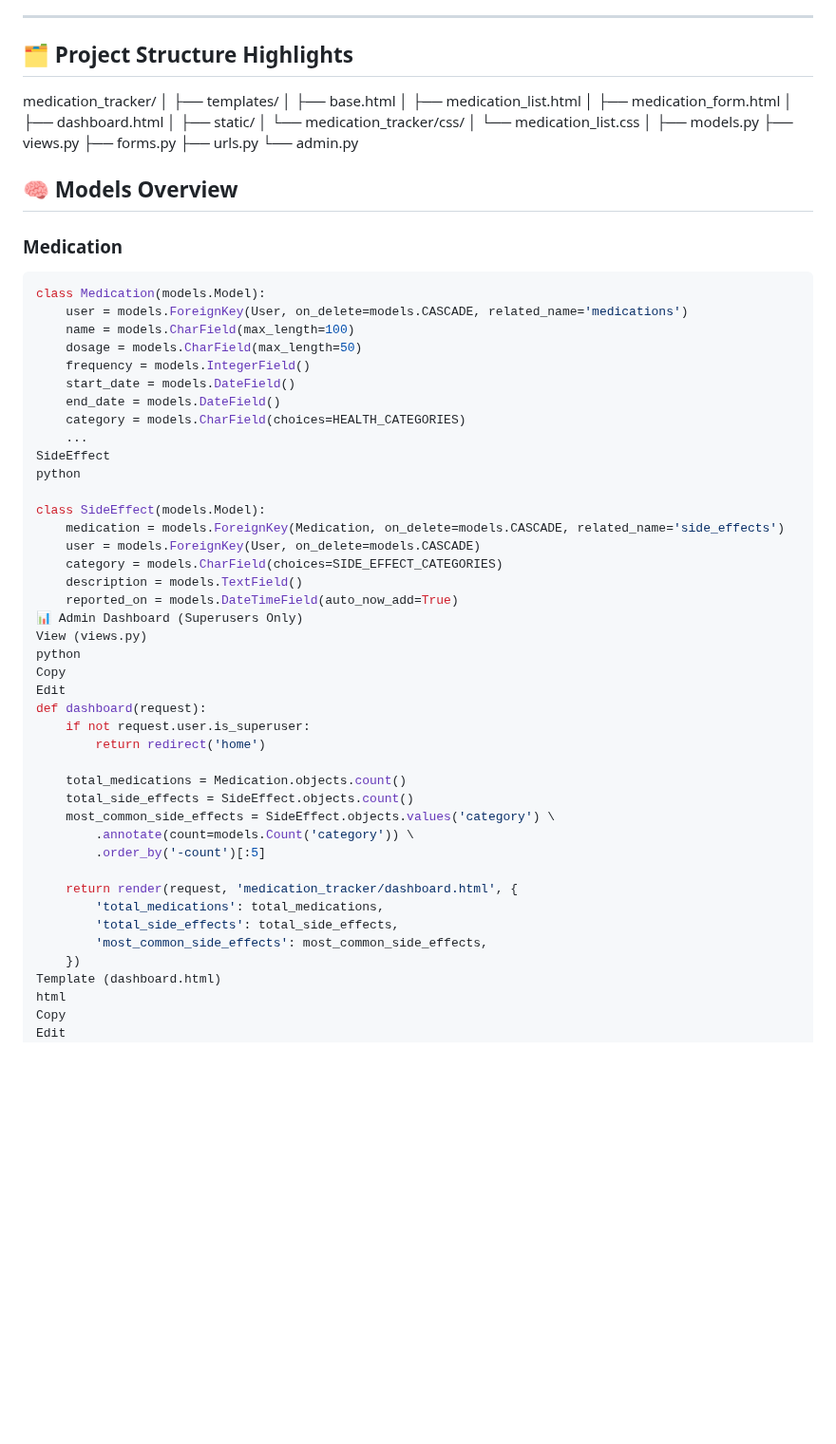
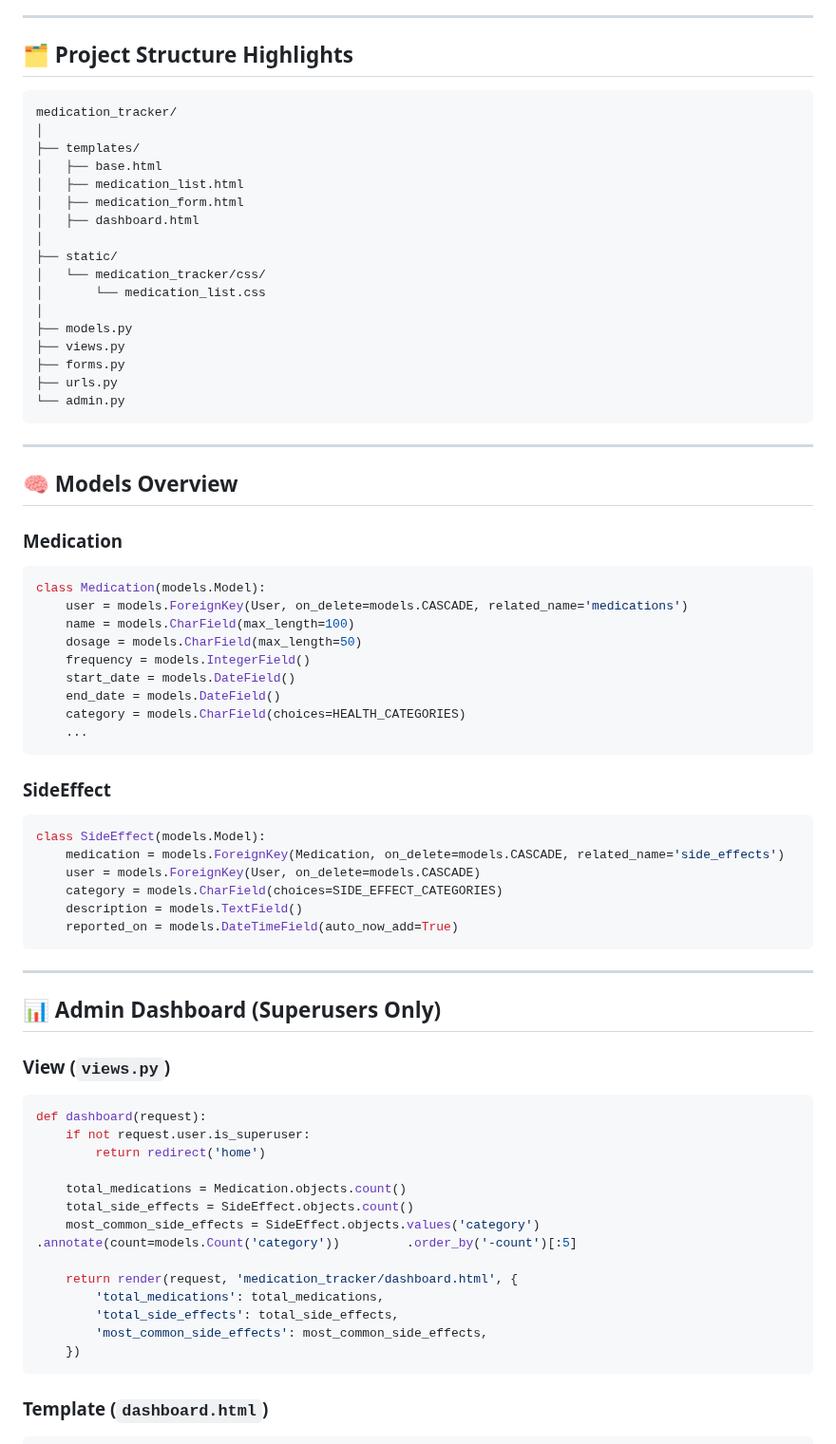
Before and after one commit to aaronalonsotorrens/Project-4-medication-tracker, a Markdown page: README.md, the part around one of its changes. Shown at 95% size. Rendered like a GitHub page; blank space fills up the shorter version.

````diff
--- a/README.md
+++ b/README.md
@@ -20,23 +21,27 @@ This project is a Django-based Medication Tracker designed for users to log thei
 
 ## 🗂️ Project Structure Highlights
 
+```
 medication_tracker/
 │
 ├── templates/
-│ ├── base.html
-│ ├── medication_list.html
-│ ├── medication_form.html
-│ ├── dashboard.html
+│   ├── base.html
+│   ├── medication_list.html
+│   ├── medication_form.html
+│   ├── dashboard.html
 │
 ├── static/
-│ └── medication_tracker/css/
-│ └── medication_list.css
+│   └── medication_tracker/css/
+│       └── medication_list.css
 │
 ├── models.py
 ├── views.py
 ├── forms.py
 ├── urls.py
 └── admin.py
+```
+
+---
 
 ## 🧠 Models Overview
 
@@ -51,39 +56,41 @@ class Medication(models.Model):
     end_date = models.DateField()
     category = models.CharField(choices=HEALTH_CATEGORIES)
     ...
-SideEffect
-python
+```
 
+### SideEffect
+```python
 class SideEffect(models.Model):
     medication = models.ForeignKey(Medication, on_delete=models.CASCADE, related_name='side_effects')
     user = models.ForeignKey(User, on_delete=models.CASCADE)
     category = models.CharField(choices=SIDE_EFFECT_CATEGORIES)
     description = models.TextField()
     reported_on = models.DateTimeField(auto_now_add=True)
-📊 Admin Dashboard (Superusers Only)
-View (views.py)
-python
-Copy
-Edit
+```
+
+---
+
+## 📊 Admin Dashboard (Superusers Only)
+
+### View (`views.py`)
+```python
 def dashboard(request):
     if not request.user.is_superuser:
         return redirect('home')
 
     total_medications = Medication.objects.count()
     total_side_effects = SideEffect.objects.count()
-    most_common_side_effects = SideEffect.objects.values('category') \
-        .annotate(count=models.Count('category')) \
-        .order_by('-count')[:5]
+    most_common_side_effects = SideEffect.objects.values('category')         .annotate(count=models.Count('category'))         .order_by('-count')[:5]
 
     return render(request, 'medication_tracker/dashboard.html', {
         'total_medications': total_medications,
         'total_side_effects': total_side_effects,
         'most_common_side_effects': most_common_side_effects,
     })
-Template (dashboard.html)
-html
-Copy
-Edit
+```
+
+### Template (`dashboard.html`)
+```html
 <canvas id="sideEffectChart"></canvas>
 <script src="https://cdn.jsdelivr.net/npm/chart.js"></script>
 <script>
````
Also changed, not shown: other parts of README.md (+58 -40 lines).
